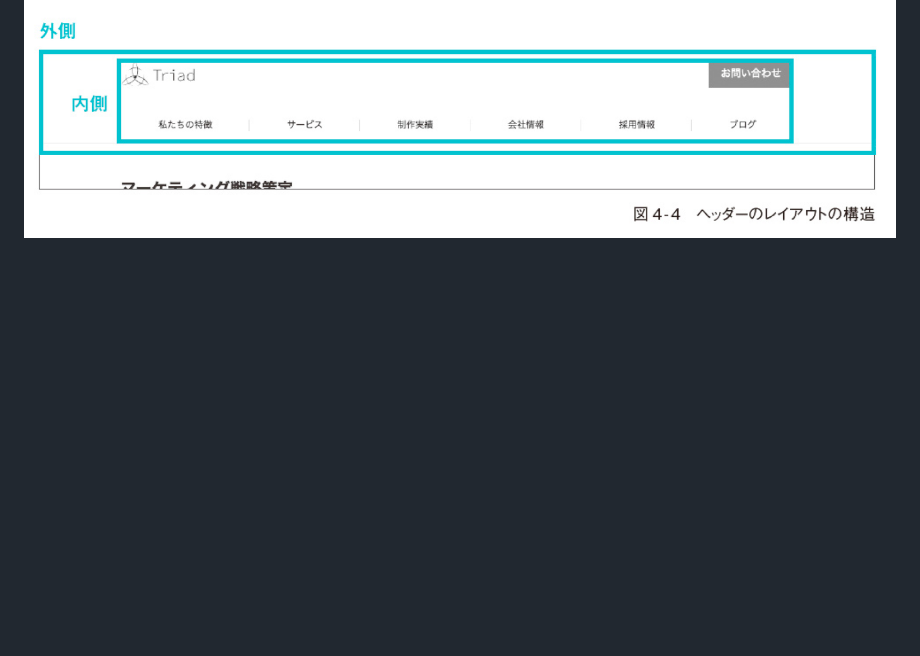
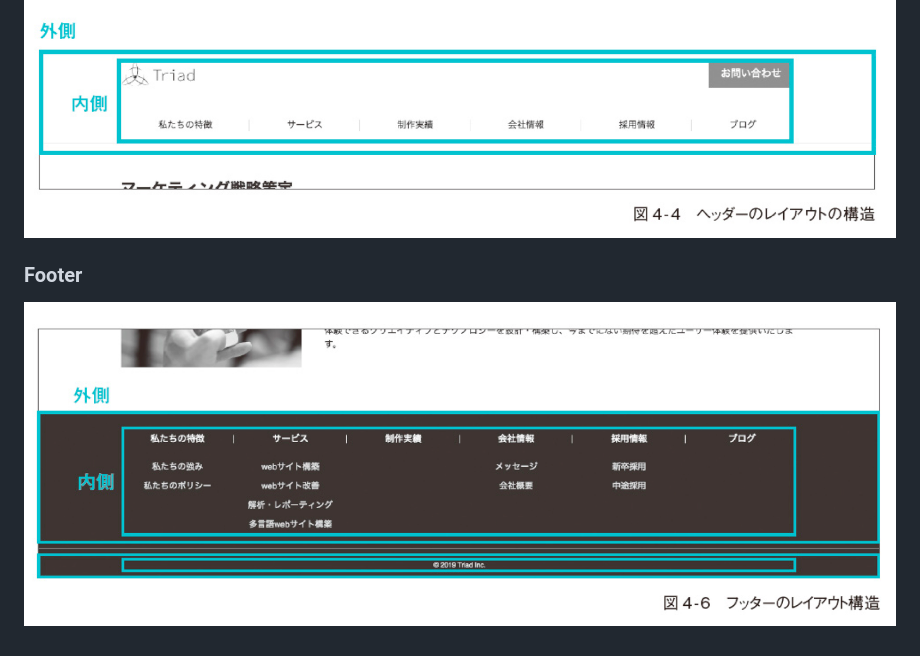
Before and after one commit to yongwoon/ebook-css-design, a Markdown page: project/README.md, the part around the change. GitHub-like rendering; pictures changed too: project/docs/img/ch04-footer-layout.png (added); blank space fills up the shorter version.

Commit message:
Footer

```diff
--- a/project/README.md
+++ b/project/README.md
@@ -46,3 +46,7 @@ Chapter 4 ~ Chapter 7 の code 前提
   - haeder 内において、content area と同等の横幅を実装
 
 ![Header layout](./docs/img/ch04-header-layout.png)
+
+### Footer
+
+![Footer layout](./docs/img/ch04-footer-layout.png)
```
Also changed, not shown: docs/precss.md (+1 -1 lines), 2 other files.
